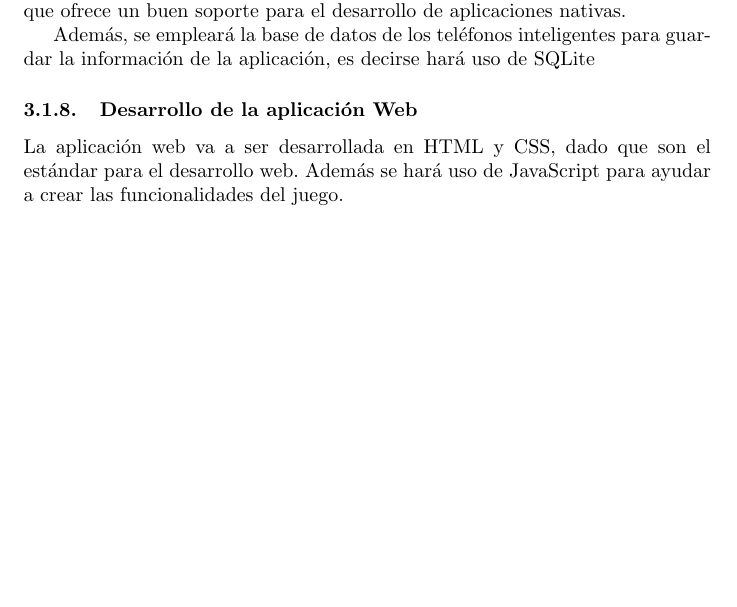
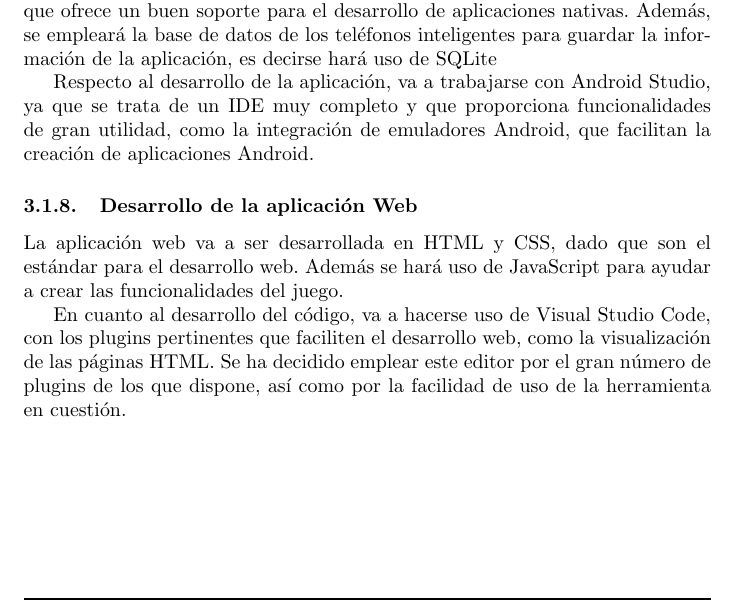
Before and after one commit to UNIZAR-30226-2021-11/plan-GADM-proyecto, a LaTeX document (main.tex): part of page 5 of 9, cut so that both start at the same text, the shorter picture padded with empty space. Compiled offline with pdfLaTeX.

Commit message:
Añadido los IDEs empleados en el desarrollo de las aplicaciones web y Android

```diff
--- a/main.tex
+++ b/main.tex
@@ -150,14 +150,14 @@ En lo respectivo a la base de datos del backend, va a emplearse PostreSQL ya que
 
 
 \subsubsection{Desarrollo de la aplicación Android}
-Para el desarrollo del cliente Android va a emplearse el lenguaje Java, ya que está ampliamente soportado en los dispostivos con sistema operativo Android y que ofrece un buen soporte para el desarrollo de aplicaciones nativas.
+Para el desarrollo del cliente Android va a emplearse el lenguaje Java, ya que está ampliamente soportado en los dispostivos con sistema operativo Android y que ofrece un buen soporte para el desarrollo de aplicaciones nativas. Además, se empleará la base de datos de los teléfonos inteligentes para guardar la información de la aplicación, es decirse hará uso de SQLite
 
-Además, se empleará la base de datos de los teléfonos inteligentes para guardar la información de la aplicación, es decirse hará uso de SQLite
+Respecto al desarrollo de la aplicación, va a trabajarse con Android Studio, ya que se trata de un IDE muy completo y que proporciona funcionalidades de gran utilidad, como la integración de emuladores Android, que facilitan la creación de aplicaciones Android.
 
 \subsubsection{Desarrollo de la aplicación Web}
 La aplicación web va a ser desarrollada en HTML y CSS, dado que son el estándar para el desarrollo web. Además se hará uso de JavaScript para ayudar a crear las funcionalidades del juego.
 
-% Comentar IDE empleado.
+En cuanto al desarrollo del código, va a hacerse uso de Visual Studio Code, con los plugins pertinentes que faciliten el desarrollo web, como la visualización de las páginas HTML. Se ha decidido emplear este editor por el gran número de plugins de los que dispone, así como por la facilidad de uso de la herramienta en cuestión.
 % Añadir decisiones y/o otros programas empleados.
 
 \subsection{Planes}
```
